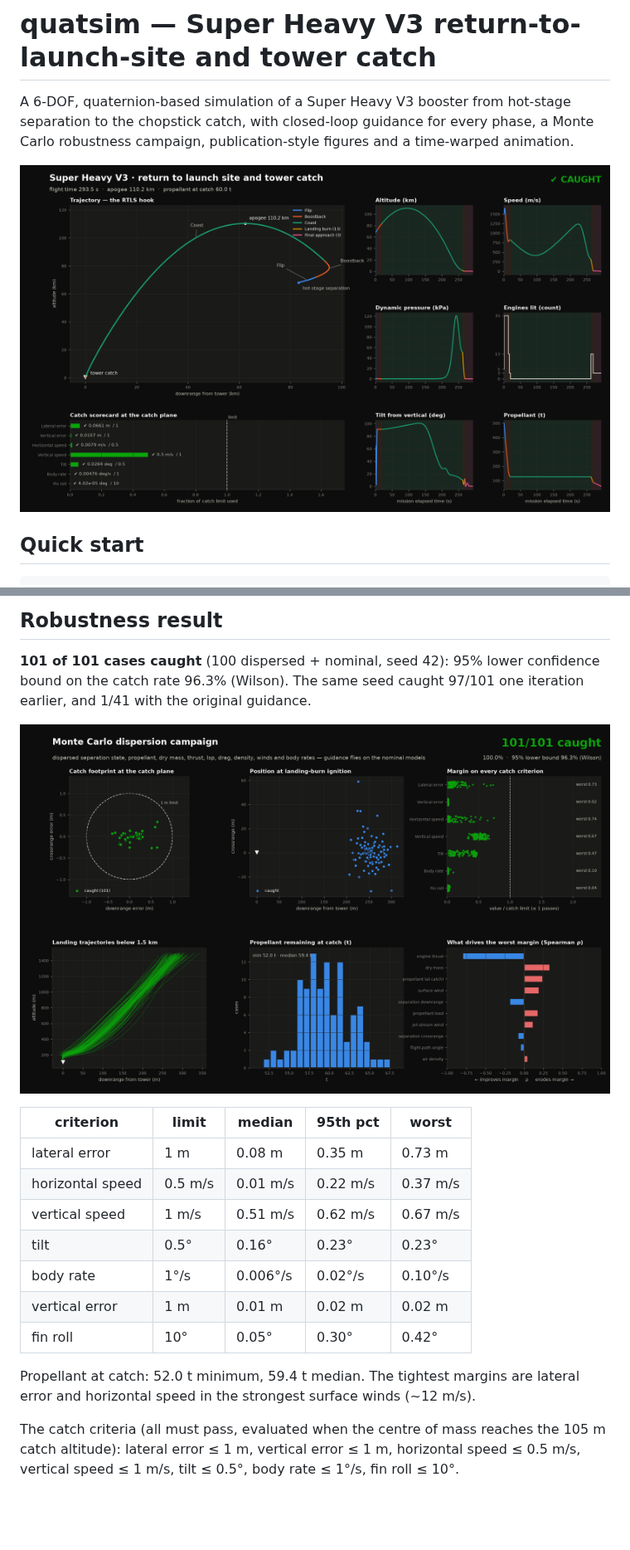
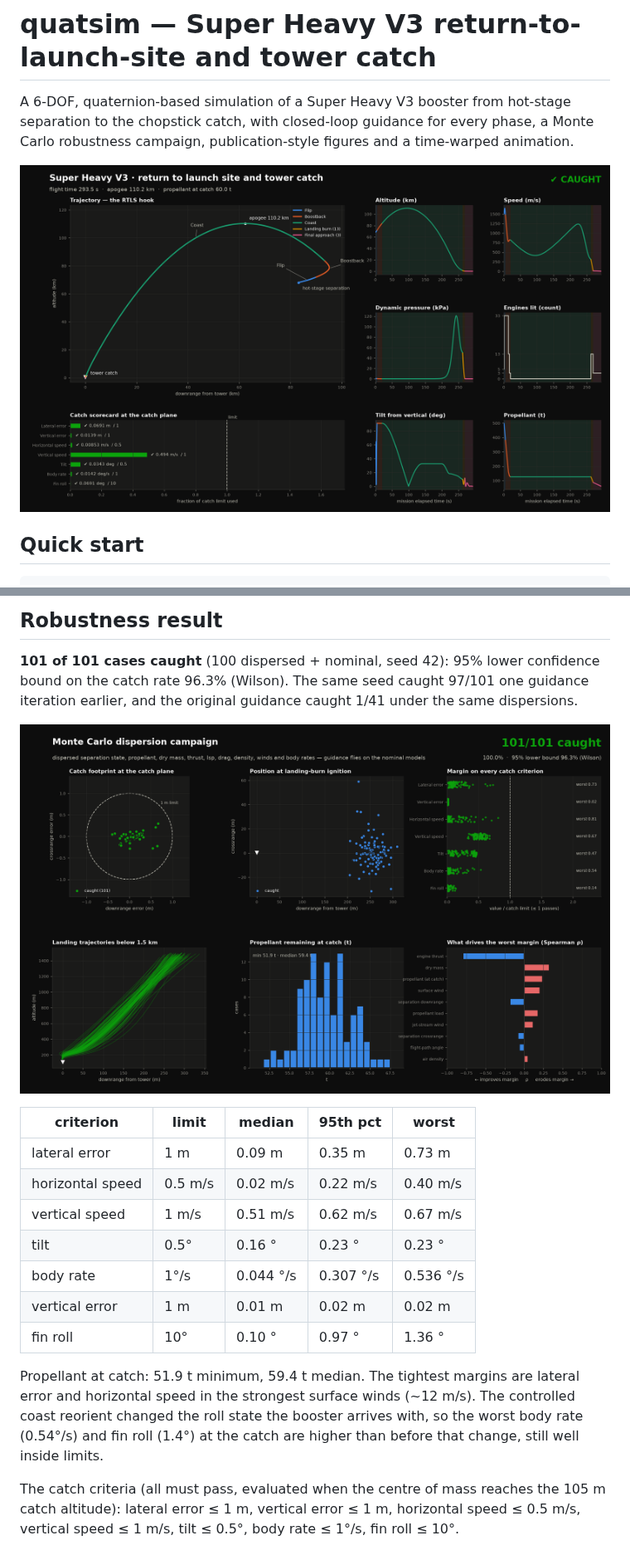
Before and after one commit to Hypnotic008/CatchSim, a Markdown page: README.md, 2 parts joined by grey strips. Shown at 83% size. Rendered like a GitHub page; pictures changed too: figs/mission_overview.png, figs/monte_carlo.png; blank space fills up the shorter version.

```diff
--- a/README.md
+++ b/README.md
@@ -36,23 +36,26 @@ python run_mission.py --montecarlo 100     # dispersed campaign (~25 min on 3-4
 
 **101 of 101 cases caught** (100 dispersed + nominal, seed 42): 95% lower
 confidence bound on the catch rate 96.3% (Wilson). The same seed
-caught 97/101 one iteration earlier, and 1/41 with the original guidance.
+caught 97/101 one guidance iteration earlier, and the original guidance
+caught 1/41 under the same dispersions.
 
 ![Monte Carlo](figs/monte_carlo.png)
 
 | criterion | limit | median | 95th pct | worst |
 |---|---|---|---|---|
-| lateral error | 1 m | 0.08 m | 0.35 m | 0.73 m |
-| horizontal speed | 0.5 m/s | 0.01 m/s | 0.22 m/s | 0.37 m/s |
+| lateral error | 1 m | 0.09 m | 0.35 m | 0.73 m |
+| horizontal speed | 0.5 m/s | 0.02 m/s | 0.22 m/s | 0.40 m/s |
 | vertical speed | 1 m/s | 0.51 m/s | 0.62 m/s | 0.67 m/s |
-| tilt | 0.5° | 0.16° | 0.23° | 0.23° |
-| body rate | 1°/s | 0.006°/s | 0.02°/s | 0.10°/s |
+| tilt | 0.5° | 0.16 ° | 0.23 ° | 0.23 ° |
+| body rate | 1°/s | 0.044 °/s | 0.307 °/s | 0.536 °/s |
 | vertical error | 1 m | 0.01 m | 0.02 m | 0.02 m |
-| fin roll | 10° | 0.05° | 0.30° | 0.42° |
+| fin roll | 10° | 0.10 ° | 0.97 ° | 1.36 ° |
 
-Propellant at catch: 52.0 t minimum, 59.4 t median. The tightest
+Propellant at catch: 51.9 t minimum, 59.4 t median. The tightest
 margins are lateral error and horizontal speed in the strongest surface
-winds (~12 m/s).
+winds (~12 m/s). The controlled coast reorient changed the roll state the
+booster arrives with, so the worst body rate (0.54°/s) and fin roll (1.4°)
+at the catch are higher than before that change, still well inside limits.
 
 The catch criteria (all must pass, evaluated when the centre of mass reaches
 the 105 m catch altitude): lateral error ≤ 1 m, vertical error ≤ 1 m,
```
Also changed, not shown: other parts of README.md (+17 -6 lines), figs/landing_detail.png, 9 other files.
